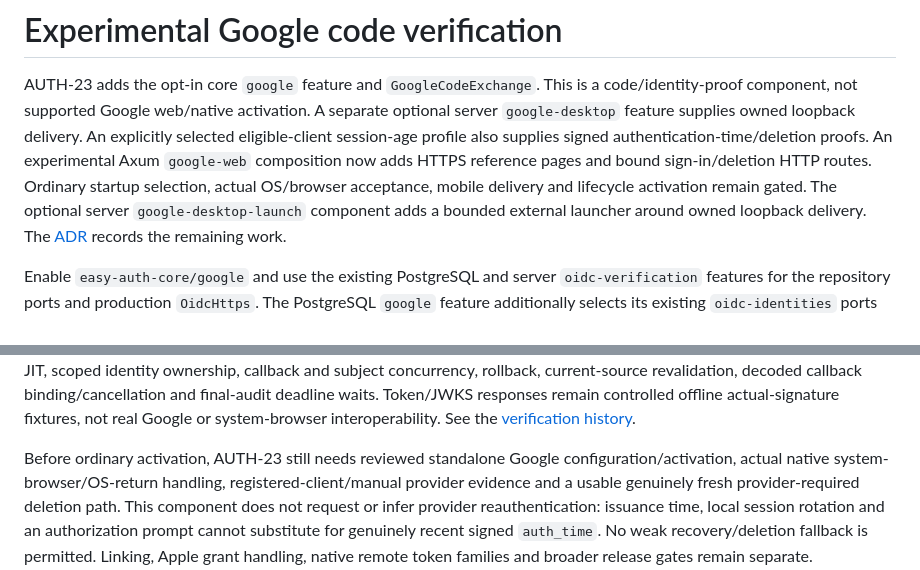
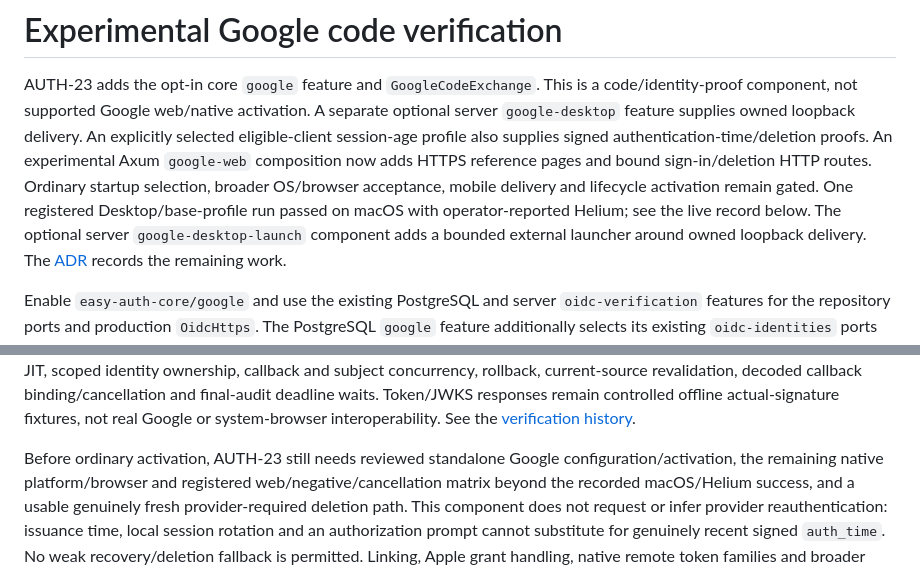
Before and after one commit to Deuspheara/easy-auth, a Markdown page: docs/guides/google.md, 2 parts joined by grey strips. GitHub-like rendering.

Commit message:
docs: clarify remaining Google acceptance gates (AUTH-23)

```diff
--- a/docs/guides/google.md
+++ b/docs/guides/google.md
@@ -6,9 +6,11 @@ separate optional server `google-desktop` feature supplies owned loopback delive
 An explicitly selected eligible-client session-age profile also supplies signed
 authentication-time/deletion proofs. An experimental Axum `google-web` composition
 now adds HTTPS reference pages and bound sign-in/deletion HTTP routes. Ordinary
-startup selection, actual OS/browser acceptance, mobile delivery and lifecycle
-activation remain gated. The optional server `google-desktop-launch` component
-adds a bounded external launcher around owned loopback delivery.
+startup selection, broader OS/browser acceptance, mobile delivery and lifecycle
+activation remain gated. One registered Desktop/base-profile run passed on macOS
+with operator-reported Helium; see the live record below. The optional server
+`google-desktop-launch` component adds a bounded external launcher around owned
+loopback delivery.
 The [ADR](../architecture/adr/0019-google-code-flow.md) records the remaining work.
 
 Enable `easy-auth-core/google` and use the existing PostgreSQL and server
@@ -368,8 +370,8 @@ responses remain controlled offline actual-signature fixtures, not real Google o
 system-browser interoperability. See the [verification history](../security/verification.md).
 
 Before ordinary activation, AUTH-23 still needs reviewed standalone Google
-configuration/activation, actual native system-browser/OS-return handling,
-registered-client/manual provider evidence and a
+configuration/activation, the remaining native platform/browser and registered
+web/negative/cancellation matrix beyond the recorded macOS/Helium success, and a
 usable genuinely fresh provider-required deletion path. This component does not
 request or infer provider reauthentication: issuance time, local session rotation
 and an authorization prompt cannot substitute for genuinely recent signed
```
Also changed, not shown: 1 other file.
